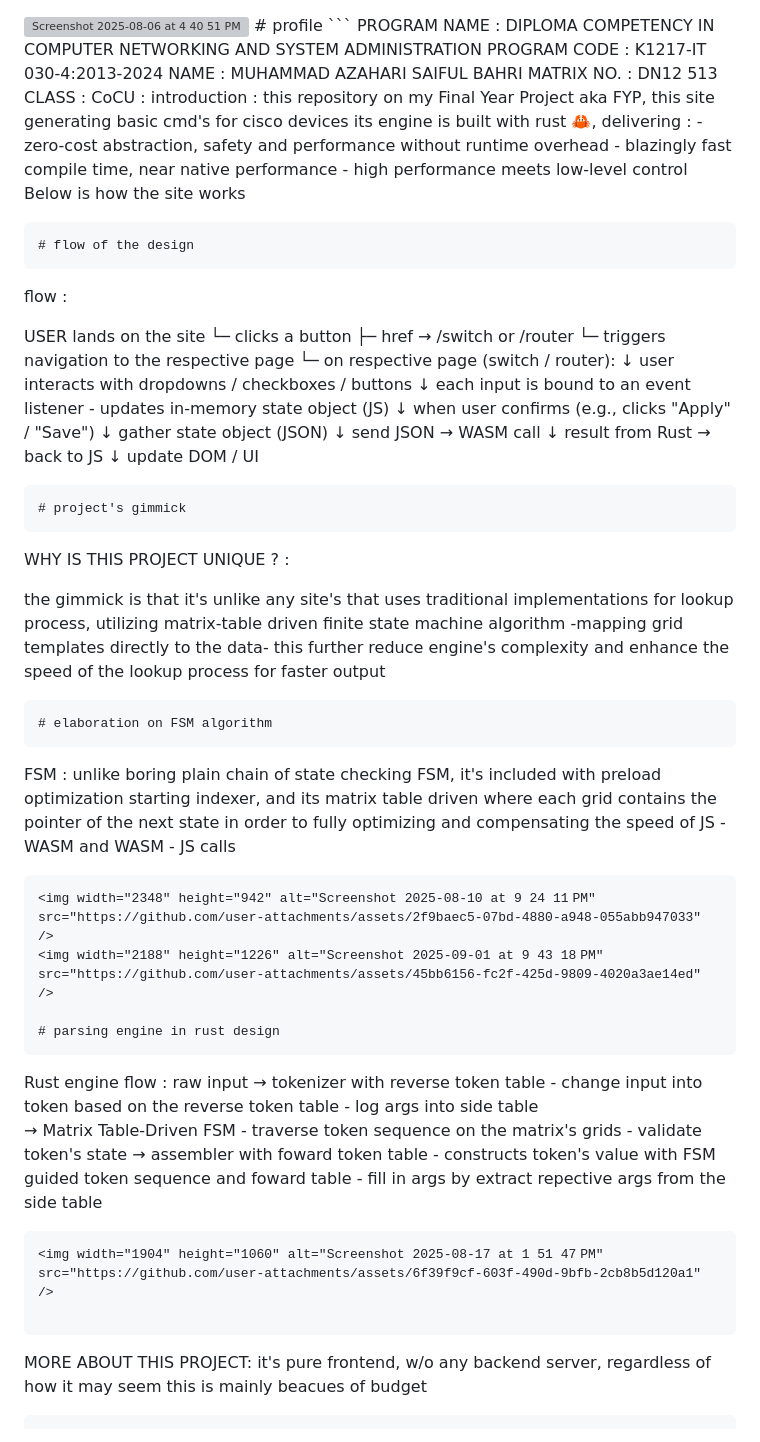
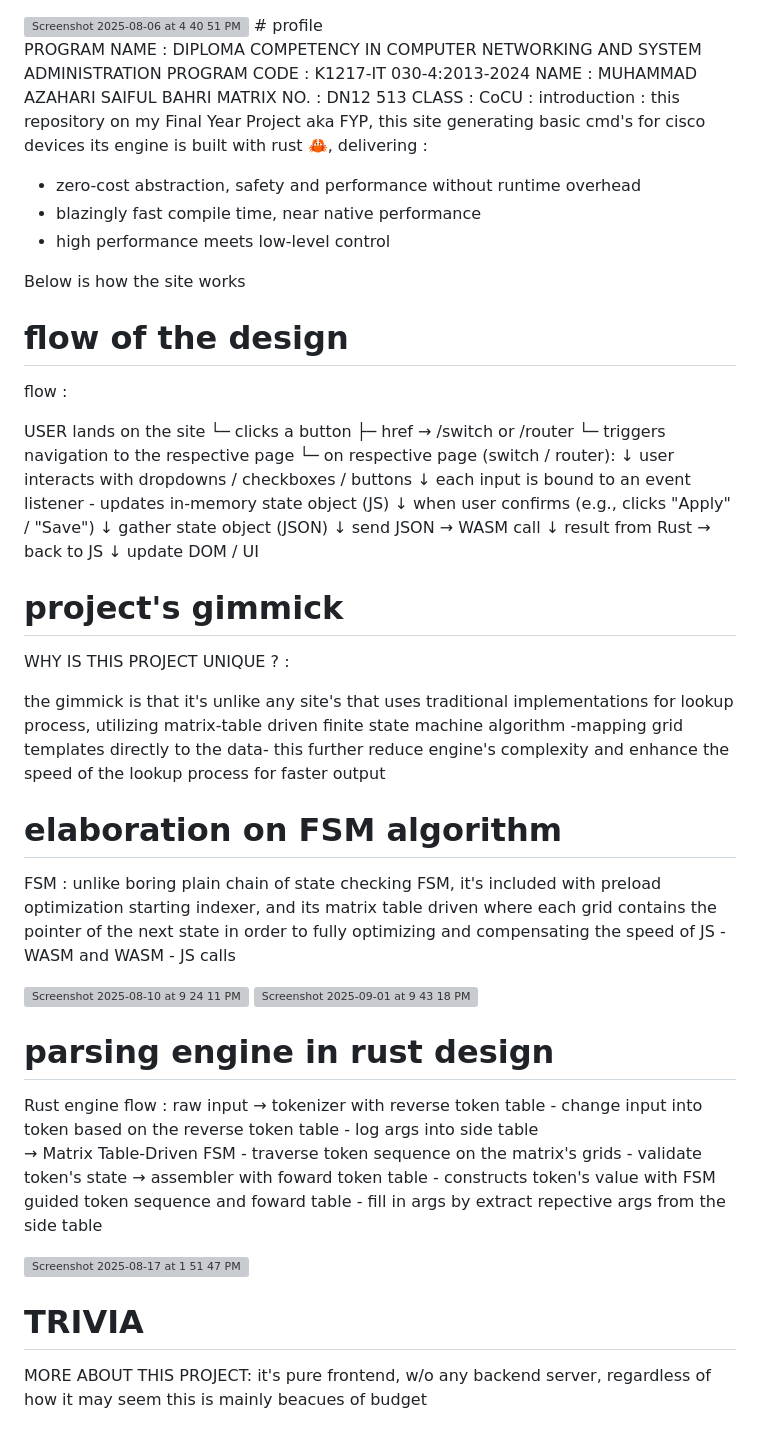
Before and after one commit to 2akura/cml-generator, a Markdown page: README.md, the part around the change. Rendered like a GitHub page; grey boxes are pictures that could not be loaded.

Commit message:
Refactor README for better readability and structure
Updated README.md to improve formatting and clarity of project details.

````diff
--- a/README.md
+++ b/README.md
@@ -1,6 +1,6 @@
 <img width="1946" height="926" alt="Screenshot 2025-08-06 at 4 40 51 PM" src="https://github.com/user-attachments/assets/0a961c04-f35c-4303-973a-0ce053978ad6" />
 # profile
-```
+
 PROGRAM NAME : DIPLOMA COMPETENCY IN COMPUTER NETWORKING AND SYSTEM ADMINISTRATION
 PROGRAM CODE : K1217-IT 030-4:2013-2024
 NAME : MUHAMMAD AZAHARI SAIFUL BAHRI
@@ -15,9 +15,9 @@ its engine is built with rust 🦀, delivering :
 - high performance meets low-level control
 
 Below is how the site works
-```
+
 # flow of the design
-```
+
 flow :
 
 USER lands on the site
@@ -34,25 +34,25 @@ USER lands on the site
                ↓ result from Rust → back to JS
                ↓ update DOM / UI
 
-```
+
 # project's gimmick
-```
+
 WHY IS THIS PROJECT UNIQUE ? :
 
 the gimmick is that it's unlike any site's that uses traditional implementations for lookup process,
 utilizing matrix-table driven finite state machine algorithm -mapping grid templates directly to the data-
 this further reduce engine's complexity and enhance the speed of the lookup process for faster output
-```
+
 # elaboration on FSM algorithm
-```
+
 FSM :
 unlike boring plain chain of state checking FSM, it's included with preload optimization starting indexer, and its matrix table driven where each grid contains the pointer of the next state in order to fully optimizing and compensating the speed of JS - WASM and WASM - JS calls
-```
+
 <img width="2348" height="942" alt="Screenshot 2025-08-10 at 9 24 11 PM" src="https://github.com/user-attachments/assets/2f9baec5-07bd-4880-a948-055abb947033" />
 <img width="2188" height="1226" alt="Screenshot 2025-09-01 at 9 43 18 PM" src="https://github.com/user-attachments/assets/45bb6156-fc2f-425d-9809-4020a3ae14ed" />
 
 # parsing engine in rust design
-```
+
 Rust engine flow :
 raw input
    → tokenizer with reverse token table
@@ -64,12 +64,11 @@ raw input
              → assembler with foward token table
                - constructs token's value with FSM guided token sequence and foward table
                - fill in args by extract repective args from the side table
-```
+
 <img width="1904" height="1060" alt="Screenshot 2025-08-17 at 1 51 47 PM" src="https://github.com/user-attachments/assets/6f39f9cf-603f-490d-9bfb-2cb8b5d120a1" />
 
-```
+# TRIVIA
 
 MORE ABOUT THIS PROJECT:
 it's pure frontend, w/o any backend server, regardless of how it may seem
 this is mainly beacues of budget
-```
````
